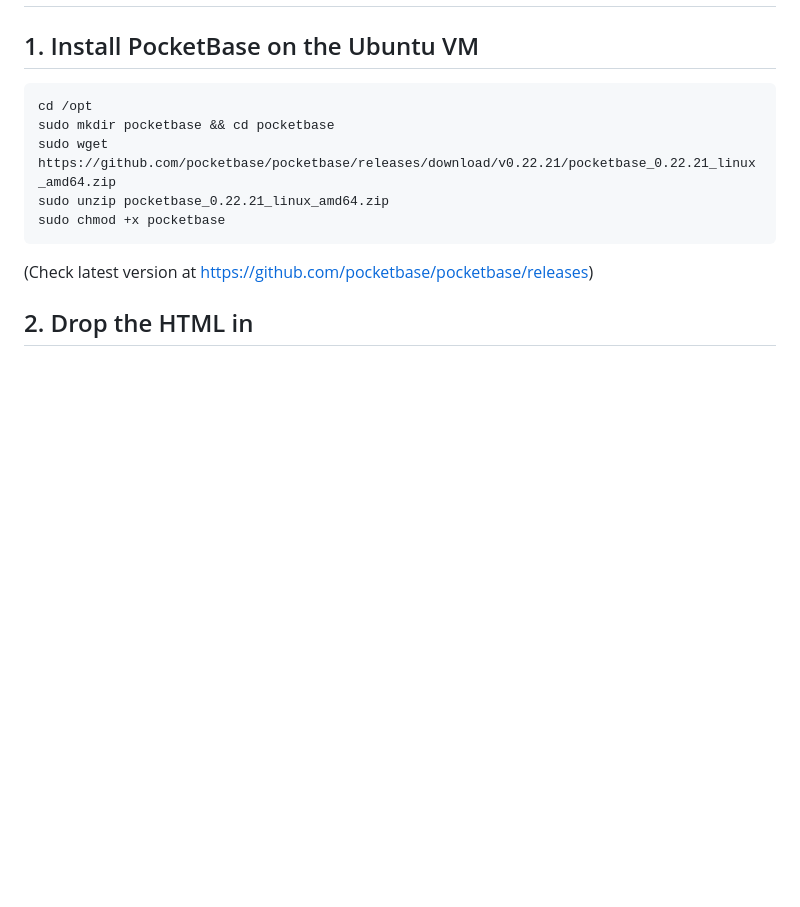
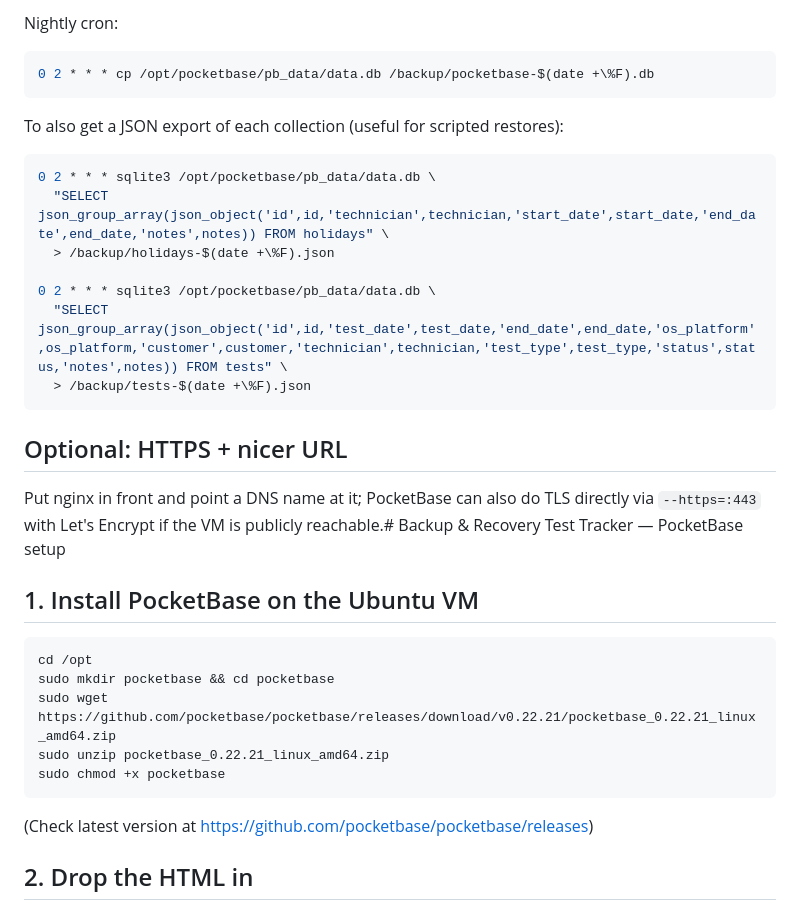
Before and after one commit to triippiing/automation-scripts, a Markdown page: BACKUP_TEST_TRACKER/SETUP.md, the part around one of its changes. Drawn GitHub-style; blank space fills up the shorter version.

````diff
--- a/BACKUP_TEST_TRACKER/SETUP.md
+++ b/BACKUP_TEST_TRACKER/SETUP.md
@@ -2,3 +148,25 @@
+Nightly cron:
+
+```sh
+0 2 * * * cp /opt/pocketbase/pb_data/data.db /backup/pocketbase-$(date +\%F).db
+```
+
+To also get a JSON export of each collection (useful for scripted restores):
+
+```sh
+0 2 * * * sqlite3 /opt/pocketbase/pb_data/data.db \
+  "SELECT json_group_array(json_object('id',id,'technician',technician,'start_date',start_date,'end_date',end_date,'notes',notes)) FROM holidays" \
+  > /backup/holidays-$(date +\%F).json
+
+0 2 * * * sqlite3 /opt/pocketbase/pb_data/data.db \
+  "SELECT json_group_array(json_object('id',id,'test_date',test_date,'end_date',end_date,'os_platform',os_platform,'customer',customer,'technician',technician,'test_type',test_type,'status',status,'notes',notes)) FROM tests" \
+  > /backup/tests-$(date +\%F).json
+```
+
+## Optional: HTTPS + nicer URL
+
+Put nginx in front and point a DNS name at it; PocketBase can also do TLS directly via
+`--https=:443` with Let's Encrypt if the VM is publicly reachable.# Backup & Recovery Test Tracker — PocketBase setup
 
 ## 1. Install PocketBase on the Ubuntu VM
 
````
Also changed, not shown: other parts of BACKUP_TEST_TRACKER/SETUP.md (+146 -0 lines).
